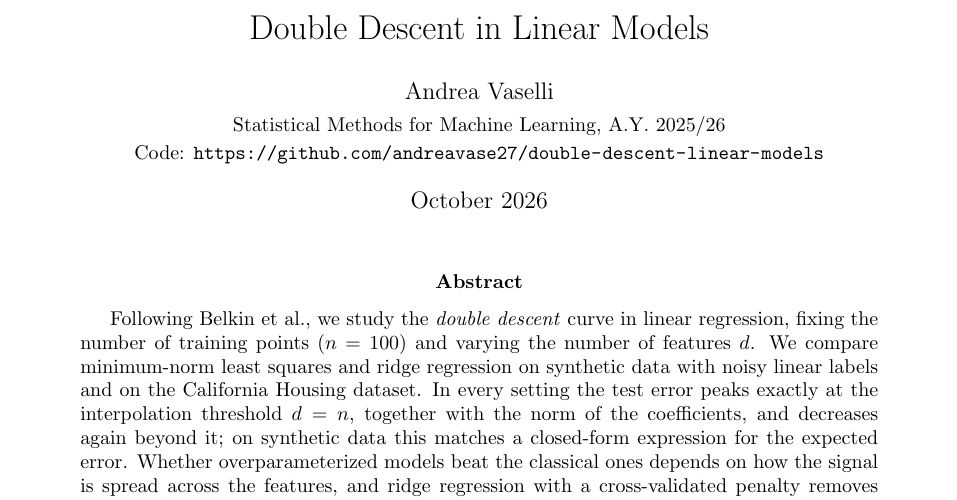
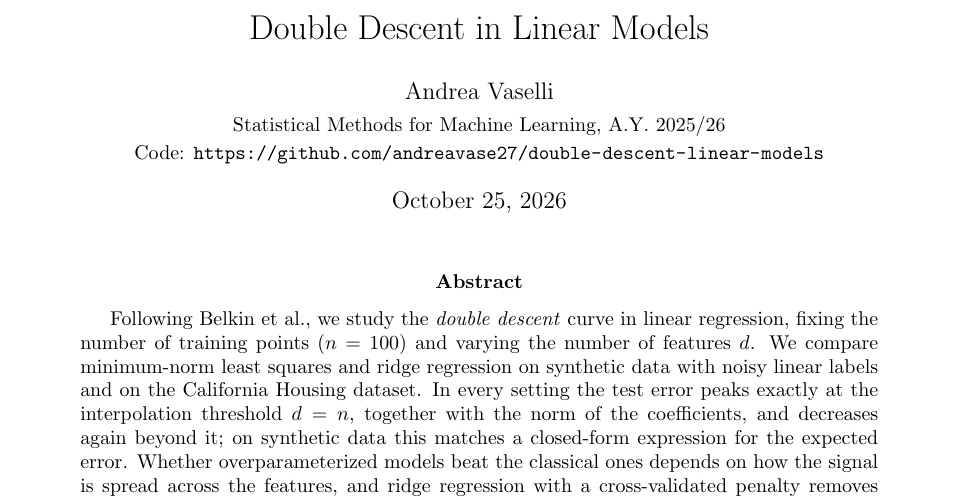
Before and after one commit to andreavase27/double-descent-linear-models, a LaTeX paper (report/report.tex): part of page 1 of 10, cut so that both start at the same text. Compiled offline with pdfLaTeX.

```diff
--- a/report/report.tex
+++ b/report/report.tex
@@ -15,7 +15,6 @@
 \author{Andrea Vaselli\\[2pt]
         \small Statistical Methods for Machine Learning, A.Y.\ 2025/26\\
         \small Code: \url{https://github.com/andreavase27/double-descent-linear-models}}
-\date{October 2026}
 
 \begin{document}
 \maketitle
```
Also changed, not shown: report/report.pdf.
